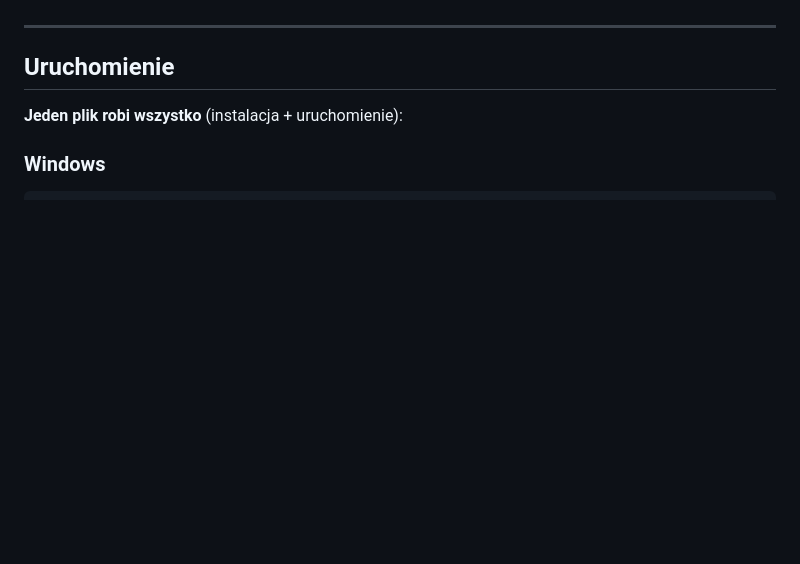
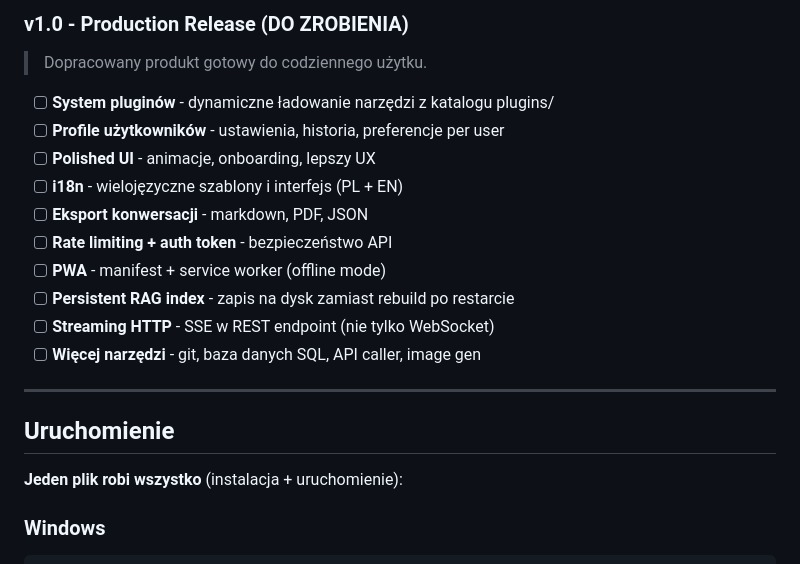
Before and after one commit to arkadiuszpopiel-eng/ML-AI, a Markdown page: HANDOFF.md, the part around one of its changes. Drawn GitHub-style; blank space fills up the shorter version.

```diff
--- a/HANDOFF.md
+++ b/HANDOFF.md
@@ -224,3 +261,16 @@ ML-AI/
+### v1.0 - Production Release (DO ZROBIENIA)
+> Dopracowany produkt gotowy do codziennego użytku.
+
+- [ ] **System pluginów** - dynamiczne ładowanie narzędzi z katalogu plugins/
+- [ ] **Profile użytkowników** - ustawienia, historia, preferencje per user
+- [ ] **Polished UI** - animacje, onboarding, lepszy UX
+- [ ] **i18n** - wielojęzyczne szablony i interfejs (PL + EN)
+- [ ] **Eksport konwersacji** - markdown, PDF, JSON
+- [ ] **Rate limiting + auth token** - bezpieczeństwo API
+- [ ] **PWA** - manifest + service worker (offline mode)
+- [ ] **Persistent RAG index** - zapis na dysk zamiast rebuild po restarcie
+- [ ] **Streaming HTTP** - SSE w REST endpoint (nie tylko WebSocket)
+- [ ] **Więcej narzędzi** - git, baza danych SQL, API caller, image gen
 
 ---
 
```
Also changed, not shown: other parts of HANDOFF.md (+59 -22 lines).
